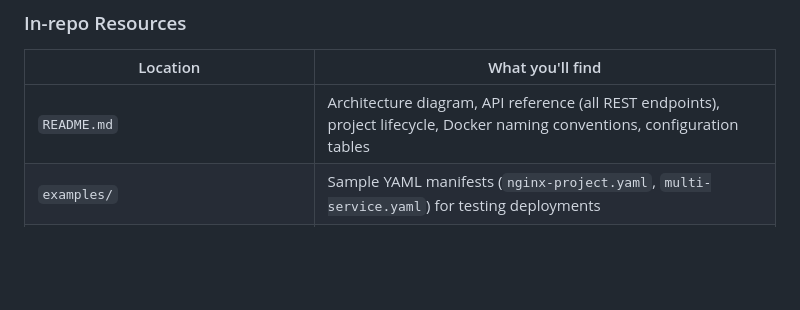
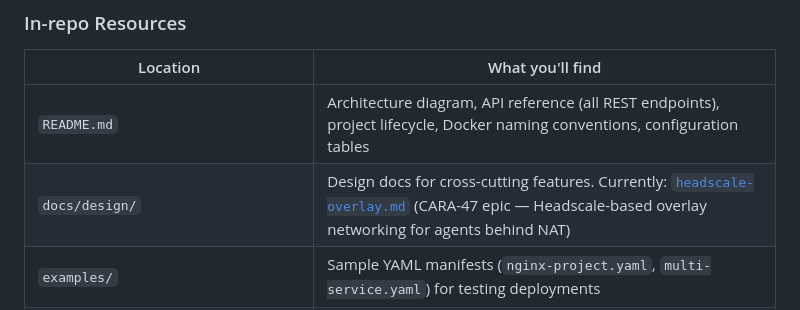
Before and after one commit to NYCU-SDC/caravanserai, a Markdown page: AGENTS.md, the part around the change. Rendered like a GitHub page; blank space fills up the shorter version.

```diff
--- a/AGENTS.md
+++ b/AGENTS.md
@@ -71,6 +71,7 @@ proposing changes.
 | Location | What you'll find |
 |----------|-----------------|
 | `README.md` | Architecture diagram, API reference (all REST endpoints), project lifecycle, Docker naming conventions, configuration tables |
+| `docs/design/` | Design docs for cross-cutting features. Currently: [`headscale-overlay.md`](docs/design/headscale-overlay.md) (CARA-47 epic — Headscale-based overlay networking for agents behind NAT) |
 | `examples/` | Sample YAML manifests (`nginx-project.yaml`, `multi-service.yaml`) for testing deployments |
 | `.github/PULL_REQUEST_TEMPLATE.md` | PR format — types: Feature / Fix / Docs / Refactor / CI / Test / Chore |
 | `.opencode/skills/dev-environment/` | Step-by-step guide to start the full dev stack (PostgreSQL + cara-server + cara-agent), including background-process mode for LLM agents |
```
Also changed, not shown: docs/design/headscale-overlay.md (added, +432 -0 lines).
